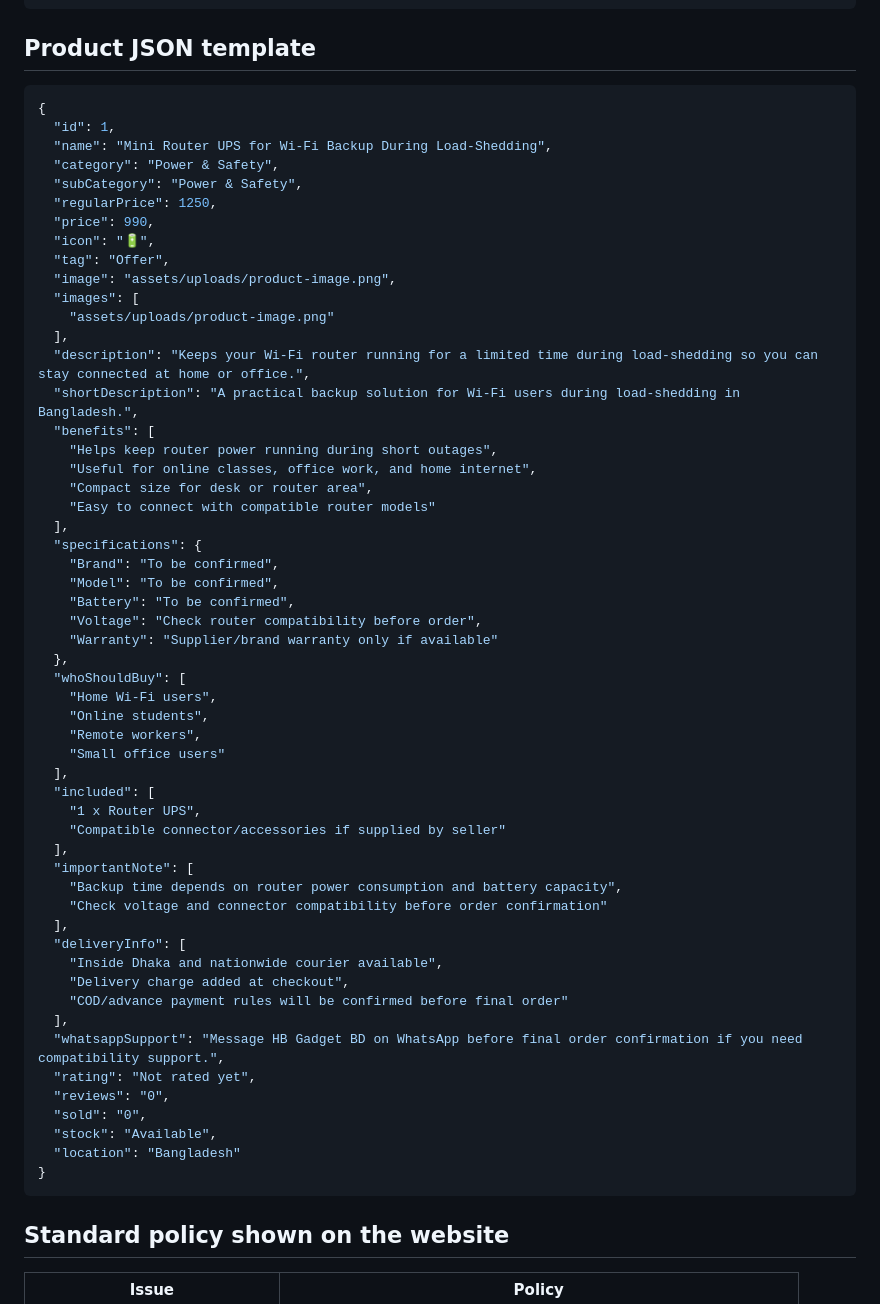
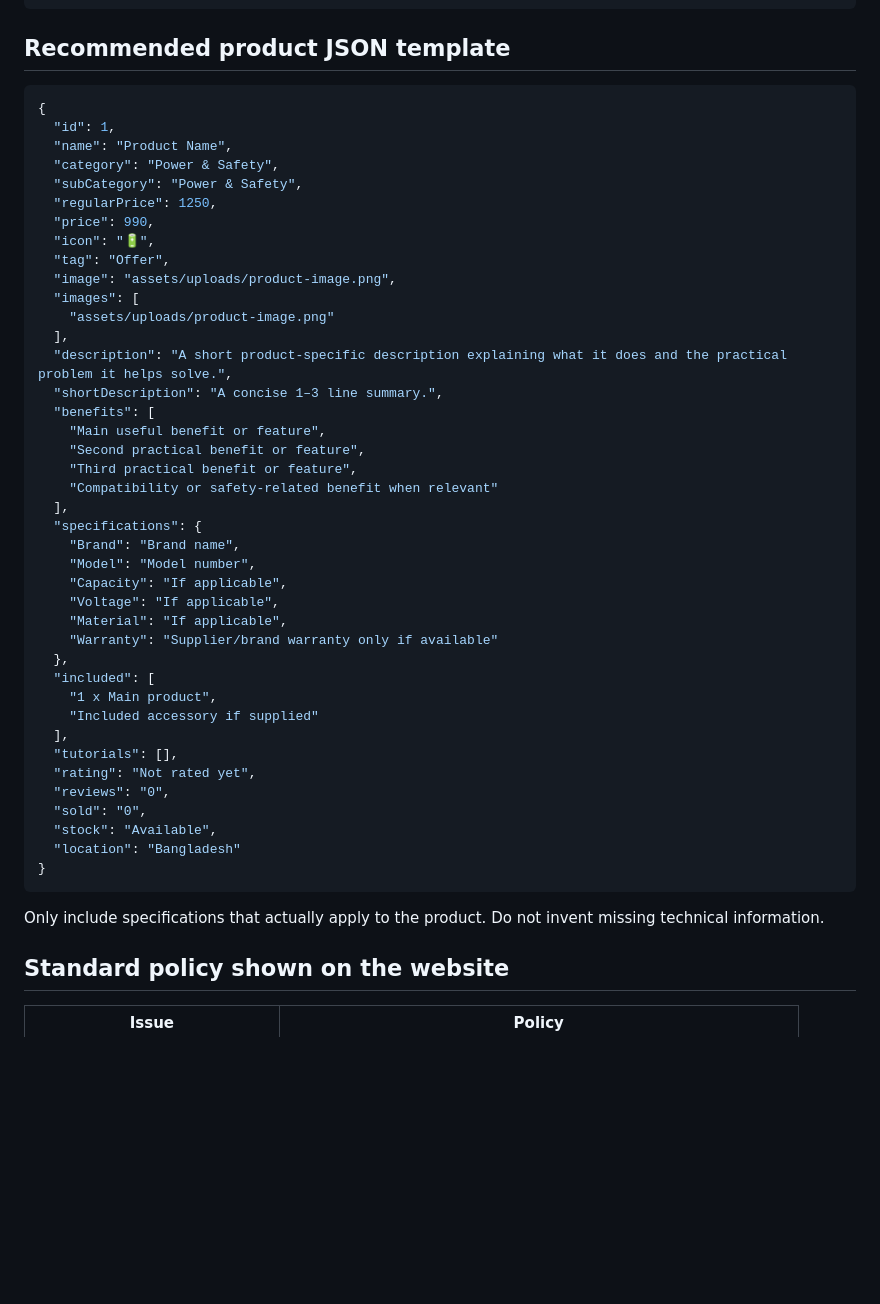
Before and after one commit to hanifbhuian/hbgadgetbd, a Markdown page: PRODUCT-PAGE-STRUCTURE.md, the part around one of its changes. GitHub-like rendering; blank space fills up the shorter version.

Commit message:
Update future product details structure to simple bullet format

````diff
--- a/PRODUCT-PAGE-STRUCTURE.md
+++ b/PRODUCT-PAGE-STRUCTURE.md
@@ -44,12 +59,12 @@ Supported alternatives if needed:
 "offerPrice": 990
 ```
 
-## Product JSON template
+## Recommended product JSON template
 
 ```json
 {
   "id": 1,
-  "name": "Mini Router UPS for Wi-Fi Backup During Load-Shedding",
+  "name": "Product Name",
   "category": "Power & Safety",
   "subCategory": "Power & Safety",
   "regularPrice": 1250,
@@ -60,41 +75,27 @@ Supported alternatives if needed:
   "images": [
     "assets/uploads/product-image.png"
   ],
-  "description": "Keeps your Wi-Fi router running for a limited time during load-shedding so you can stay connected at home or office.",
-  "shortDescription": "A practical backup solution for Wi-Fi users during load-shedding in Bangladesh.",
+  "description": "A short product-specific description explaining what it does and the practical problem it helps solve.",
+  "shortDescription": "A concise 1–3 line summary.",
   "benefits": [
-    "Helps keep router power running during short outages",
-    "Useful for online classes, office work, and home internet",
-    "Compact size for desk or router area",
-    "Easy to connect with compatible router models"
+    "Main useful benefit or feature",
+    "Second practical benefit or feature",
+    "Third practical benefit or feature",
+    "Compatibility or safety-related benefit when relevant"
   ],
   "specifications": {
-    "Brand": "To be confirmed",
-    "Model": "To be confirmed",
-    "Battery": "To be confirmed",
-    "Voltage": "Check router compatibility before order",
+    "Brand": "Brand name",
+    "Model": "Model number",
+    "Capacity": "If applicable",
+    "Voltage": "If applicable",
+    "Material": "If applicable",
     "Warranty": "Supplier/brand warranty only if available"
   },
-  "whoShouldBuy": [
-    "Home Wi-Fi users",
-    "Online students",
-    "Remote workers",
-    "Small office users"
+  "included": [
+    "1 x Main product",
+    "Included accessory if supplied"
   ],
-  "included": [
-    "1 x Router UPS",
-    "Compatible connector/accessories if supplied by seller"
-  ],
-  "importantNote": [
-    "Backup time depends on router power consumption and battery capacity",
-    "Check voltage and connector compatibility before order confirmation"
-  ],
-  "deliveryInfo": [
-    "Inside Dhaka and nationwide courier available",
-    "Delivery charge added at checkout",
-    "COD/advance payment rules will be confirmed before final order"
-  ],
-  "whatsappSupport": "Message HB Gadget BD on WhatsApp before final order confirmation if you need compatibility support.",
+  "tutorials": [],
   "rating": "Not rated yet",
   "reviews": "0",
   "sold": "0",
@@ -102,6 +103,8 @@ Supported alternatives if needed:
   "location": "Bangladesh"
 }
 ```
+
+Only include specifications that actually apply to the product. Do not invent missing technical information.
 
 ## Standard policy shown on the website
 
````
Also changed, not shown: other parts of PRODUCT-PAGE-STRUCTURE.md (+27 -12 lines).
